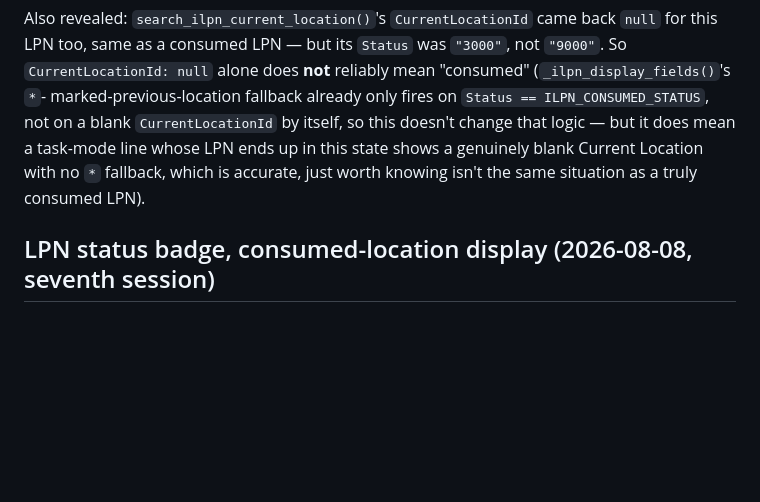
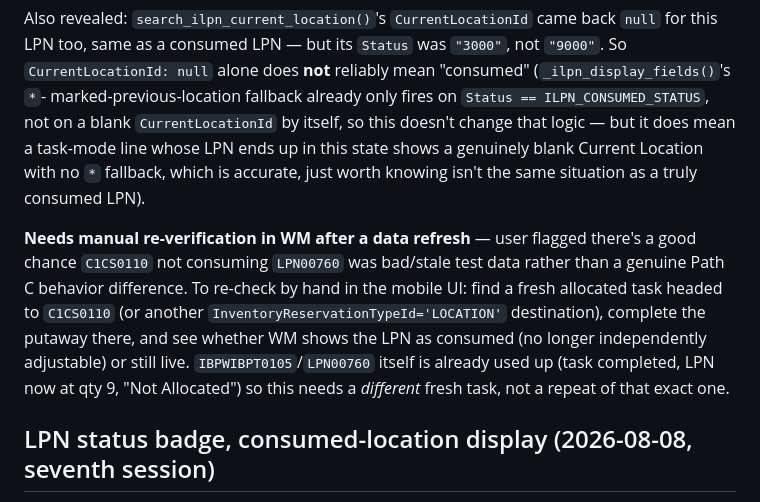
Before and after one commit to sidmsmith/taskcompletion, a Markdown page: CLAUDE.md, the part around the change. Drawn GitHub-style; blank space fills up the shorter version.

Commit message:
Note manual re-verification needed for C1CS0110 consumption result
User flagged the IBPWIBPT0105/LPN00760/C1CS0110 non-consumption
result as possibly bad test data rather than a genuine Path C
behavior difference -- documented what to check by hand in WM after
a data refresh, and that a fresh task is needed since LPN00760 is
already used up.

Co-Authored-By: Claude Sonnet 5 <noreply@anthropic.com>

```diff
--- a/CLAUDE.md
+++ b/CLAUDE.md
@@ -749,6 +749,17 @@ whose LPN ends up in this state shows a genuinely blank Current
 Location with no `*` fallback, which is accurate, just worth knowing
 isn't the same situation as a truly consumed LPN).
 
+**Needs manual re-verification in WM after a data refresh** — user
+flagged there's a good chance `C1CS0110` not consuming `LPN00760` was
+bad/stale test data rather than a genuine Path C behavior difference.
+To re-check by hand in the mobile UI: find a fresh allocated task
+headed to `C1CS0110` (or another `InventoryReservationTypeId='LOCATION'`
+destination), complete the putaway there, and see whether WM shows the
+LPN as consumed (no longer independently adjustable) or still live.
+`IBPWIBPT0105`/`LPN00760` itself is already used up (task completed,
+LPN now at qty 9, "Not Allocated") so this needs a *different* fresh
+task, not a repeat of that exact one.
+
 ## LPN status badge, consumed-location display (2026-08-08, seventh session)
 
 - **`mawm_client.ILPN_STATUS_LABELS`/`ilpn_status_description()`** — the
```
